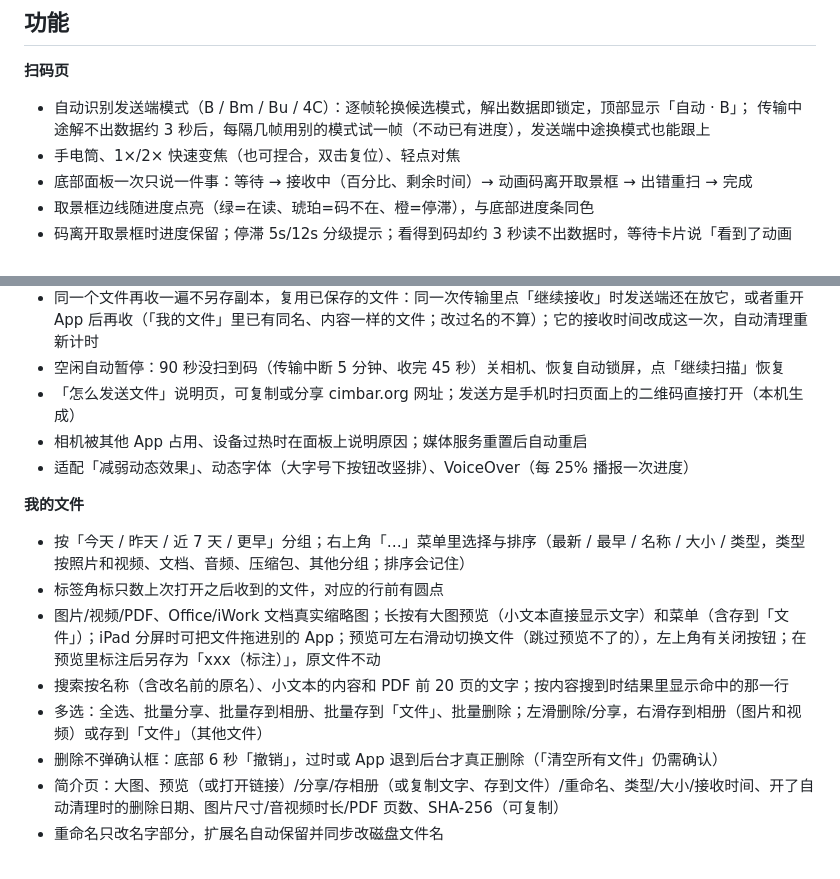
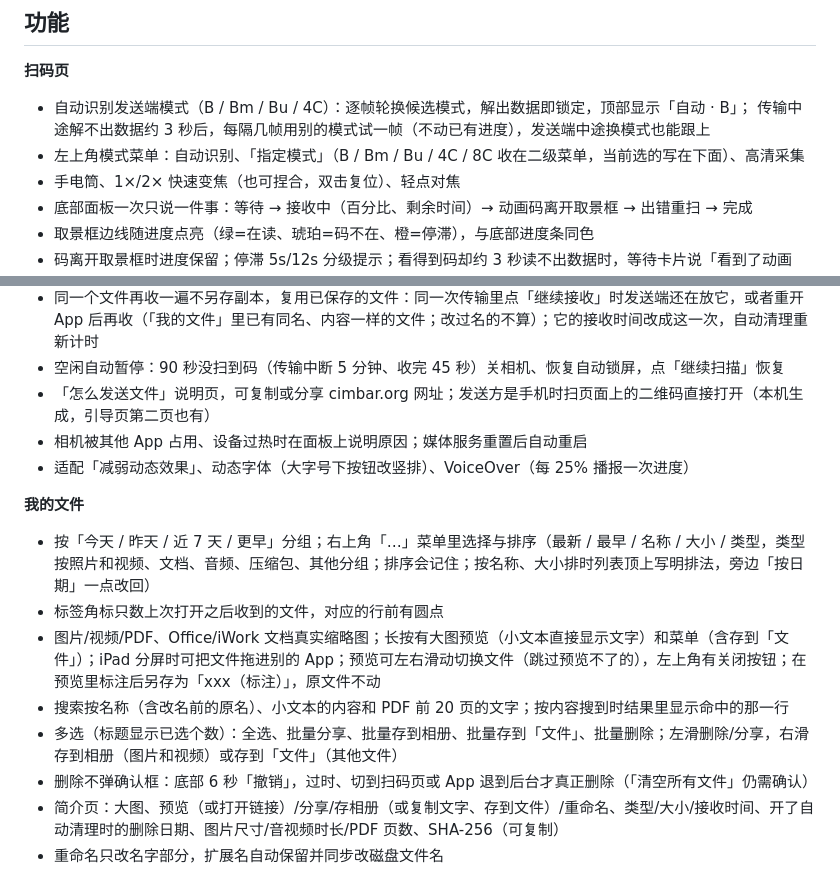
Before and after one commit to Brulek/libcimbar, a Markdown page: ios/CimbarTransfer/README.md, 2 parts joined by grey strips. GitHub-like rendering.

Commit message:
iOS docs: README covers the mode menu, sort header and selection title
Co-Authored-By: Claude Opus 5.5 <noreply@anthropic.com>

```diff
--- a/ios/CimbarTransfer/README.md
+++ b/ios/CimbarTransfer/README.md
@@ -11,6 +11,7 @@
 **扫码页**
 - 自动识别发送端模式（B / Bm / Bu / 4C）：逐帧轮换候选模式，解出数据即锁定，顶部显示「自动 · B」；
   传输中途解不出数据约 3 秒后，每隔几帧用别的模式试一帧（不动已有进度），发送端中途换模式也能跟上
+- 左上角模式菜单：自动识别、「指定模式」（B / Bm / Bu / 4C / 8C 收在二级菜单，当前选的写在下面）、高清采集
 - 手电筒、1×/2× 快速变焦（也可捏合，双击复位）、轻点对焦
 - 底部面板一次只说一件事：等待 → 接收中（百分比、剩余时间）→ 动画码离开取景框 → 出错重扫 → 完成
 - 取景框边线随进度点亮（绿=在读、琥珀=码不在、橙=停滞），与底部进度条同色
@@ -20,17 +21,17 @@
 - 收到小文本文件（txt/md/csv/json 等，≤512 KB）可一键「复制文字」，UTF-8、UTF-16、GB18030、Big5、Shift-JIS、Latin-1 都能读（非 UTF-8 时由系统猜编码）
 - 同一个文件再收一遍不另存副本，复用已保存的文件：同一次传输里点「继续接收」时发送端还在放它，或者重开 App 后再收（「我的文件」里已有同名、内容一样的文件；改过名的不算）；它的接收时间改成这一次，自动清理重新计时
 - 空闲自动暂停：90 秒没扫到码（传输中断 5 分钟、收完 45 秒）关相机、恢复自动锁屏，点「继续扫描」恢复
-- 「怎么发送文件」说明页，可复制或分享 cimbar.org 网址；发送方是手机时扫页面上的二维码直接打开（本机生成）
+- 「怎么发送文件」说明页，可复制或分享 cimbar.org 网址；发送方是手机时扫页面上的二维码直接打开（本机生成，引导页第二页也有）
 - 相机被其他 App 占用、设备过热时在面板上说明原因；媒体服务重置后自动重启
 - 适配「减弱动态效果」、动态字体（大字号下按钮改竖排）、VoiceOver（每 25% 播报一次进度）
 
 **我的文件**
-- 按「今天 / 昨天 / 近 7 天 / 更早」分组；右上角「…」菜单里选择与排序（最新 / 最早 / 名称 / 大小 / 类型，类型按照片和视频、文档、音频、压缩包、其他分组；排序会记住）
+- 按「今天 / 昨天 / 近 7 天 / 更早」分组；右上角「…」菜单里选择与排序（最新 / 最早 / 名称 / 大小 / 类型，类型按照片和视频、文档、音频、压缩包、其他分组；排序会记住；按名称、大小排时列表顶上写明排法，旁边「按日期」一点改回）
 - 标签角标只数上次打开之后收到的文件，对应的行前有圆点
 - 图片/视频/PDF、Office/iWork 文档真实缩略图；长按有大图预览（小文本直接显示文字）和菜单（含存到「文件」）；iPad 分屏时可把文件拖进别的 App；预览可左右滑动切换文件（跳过预览不了的），左上角有关闭按钮；在预览里标注后另存为「xxx（标注）」，原文件不动
 - 搜索按名称（含改名前的原名）、小文本的内容和 PDF 前 20 页的文字；按内容搜到时结果里显示命中的那一行
-- 多选：全选、批量分享、批量存到相册、批量存到「文件」、批量删除；左滑删除/分享，右滑存到相册（图片和视频）或存到「文件」（其他文件）
-- 删除不弹确认框：底部 6 秒「撤销」，过时或 App 退到后台才真正删除（「清空所有文件」仍需确认）
+- 多选（标题显示已选个数）：全选、批量分享、批量存到相册、批量存到「文件」、批量删除；左滑删除/分享，右滑存到相册（图片和视频）或存到「文件」（其他文件）
+- 删除不弹确认框：底部 6 秒「撤销」，过时、切到扫码页或 App 退到后台才真正删除（「清空所有文件」仍需确认）
 - 简介页：大图、预览（或打开链接）/分享/存相册（或复制文字、存到文件）/重命名、类型/大小/接收时间、开了自动清理时的删除日期、图片尺寸/音视频时长/PDF 页数、SHA-256（可复制）
 - 重命名只改名字部分，扩展名自动保留并同步改磁盘文件名
 
```
